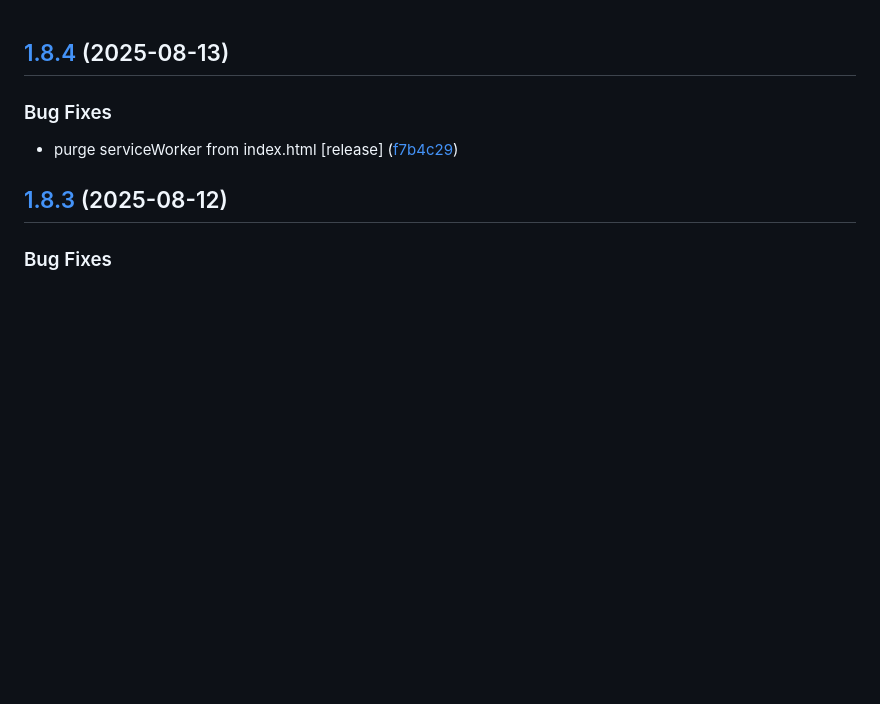
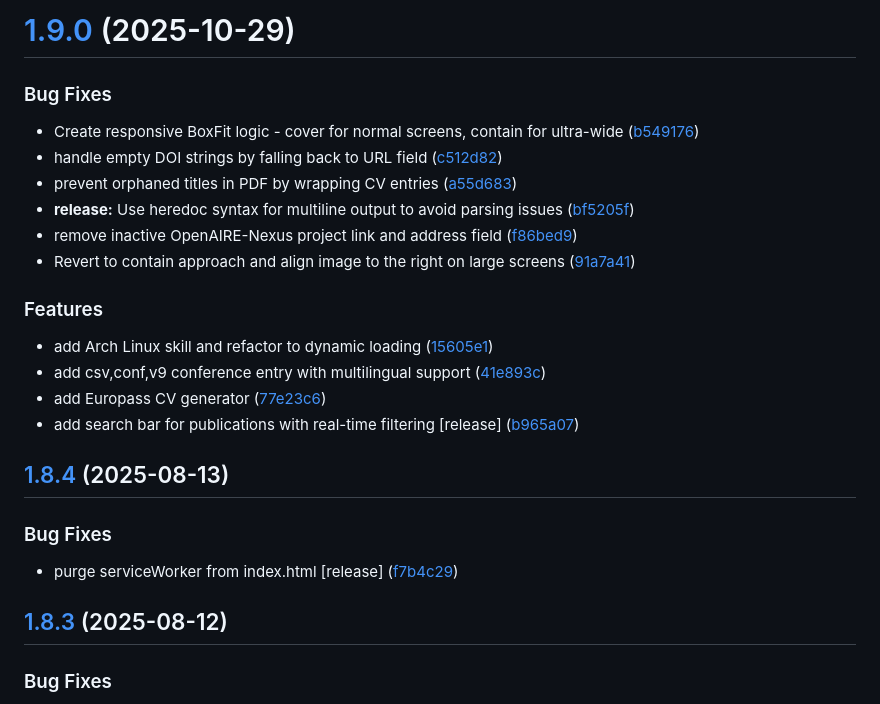
Before and after one commit to arcangelo7/portfolio, a Markdown page: CHANGELOG.md, the part around the change. Drawn GitHub-style; blank space fills up the shorter version.

Commit message:
chore(release): 1.9.0 [skip ci]
# [1.9.0](https://github.com/arcangelo7/portfolio/compare/v1.8.4...v1.9.0) (2025-10-29)

### Bug Fixes

* Create responsive BoxFit logic - cover for normal screens, contain for ultra-wide ([b549176](https://github.com/arcangelo7/portfolio/commit/b549176961c2f54200706d43b6812be9fa8e0c45))
* handle empty DOI strings by falling back to URL field ([c512d82](https://github.com/arcangelo7/portfolio/commit/c512d8239073641688e900935af2ca7f3610aeb3))
* prevent orphaned titles in PDF by wrapping CV entries ([a55d683](https://github.com/arcangelo7/portfolio/commit/a55d683fa009fd9831cbea8f660fb29aa1f4eaae))
* **release:** Use heredoc syntax for multiline output to avoid parsing issues ([bf5205f](https://github.com/arcangelo7/portfolio/commit/bf5205f435032d5c4adf5eb2e93bed6d48b1c893))
* remove inactive OpenAIRE-Nexus project link and address field ([f86bed9](https://github.com/arcangelo7/portfolio/commit/f86bed99d410dbca8b3a35cec559d3aca12dcaee))
* Revert to contain approach and align image to the right on large screens ([91a7a41](https://github.com/arcangelo7/portfolio/commit/91a7a41239b0425a9719fae4c09c9b030319e504))

### Features

* add Arch Linux skill and refactor to dynamic loading ([15605e1](https://github.com/arcangelo7/portfolio/commit/15605e19b47c41b33115f3a718a27fc0a2149e86))
* add csv,conf,v9 conference entry with multilingual support ([41e893c](https://github.com/arcangelo7/portfolio/commit/41e893c8dfc4d20473dd4a06d5df2f393ca0d897))
* add Europass CV generator ([77e23c6](https://github.com/arcangelo7/portfolio/commit/77e23c6e9fda7e2179f4a1b9ff530eed35789837))
* add search bar for publications with real-time filtering [release] ([b965a07](https://github.com/arcangelo7/portfolio/commit/b965a073afc23d51a242115b9bae8eb357bdd278))

```diff
--- a/CHANGELOG.md
+++ b/CHANGELOG.md
@@ -1,3 +1,23 @@
+# [1.9.0](https://github.com/arcangelo7/portfolio/compare/v1.8.4...v1.9.0) (2025-10-29)
+
+
+### Bug Fixes
+
+* Create responsive BoxFit logic - cover for normal screens, contain for ultra-wide ([b549176](https://github.com/arcangelo7/portfolio/commit/b549176961c2f54200706d43b6812be9fa8e0c45))
+* handle empty DOI strings by falling back to URL field ([c512d82](https://github.com/arcangelo7/portfolio/commit/c512d8239073641688e900935af2ca7f3610aeb3))
+* prevent orphaned titles in PDF by wrapping CV entries ([a55d683](https://github.com/arcangelo7/portfolio/commit/a55d683fa009fd9831cbea8f660fb29aa1f4eaae))
+* **release:** Use heredoc syntax for multiline output to avoid parsing issues ([bf5205f](https://github.com/arcangelo7/portfolio/commit/bf5205f435032d5c4adf5eb2e93bed6d48b1c893))
+* remove inactive OpenAIRE-Nexus project link and address field ([f86bed9](https://github.com/arcangelo7/portfolio/commit/f86bed99d410dbca8b3a35cec559d3aca12dcaee))
+* Revert to contain approach and align image to the right on large screens ([91a7a41](https://github.com/arcangelo7/portfolio/commit/91a7a41239b0425a9719fae4c09c9b030319e504))
+
+
+### Features
+
+* add Arch Linux skill and refactor to dynamic loading ([15605e1](https://github.com/arcangelo7/portfolio/commit/15605e19b47c41b33115f3a718a27fc0a2149e86))
+* add csv,conf,v9 conference entry with multilingual support ([41e893c](https://github.com/arcangelo7/portfolio/commit/41e893c8dfc4d20473dd4a06d5df2f393ca0d897))
+* add Europass CV generator ([77e23c6](https://github.com/arcangelo7/portfolio/commit/77e23c6e9fda7e2179f4a1b9ff530eed35789837))
+* add search bar for publications with real-time filtering [release] ([b965a07](https://github.com/arcangelo7/portfolio/commit/b965a073afc23d51a242115b9bae8eb357bdd278))
+
 ## [1.8.4](https://github.com/arcangelo7/portfolio/compare/v1.8.3...v1.8.4) (2025-08-13)
 
 
```
